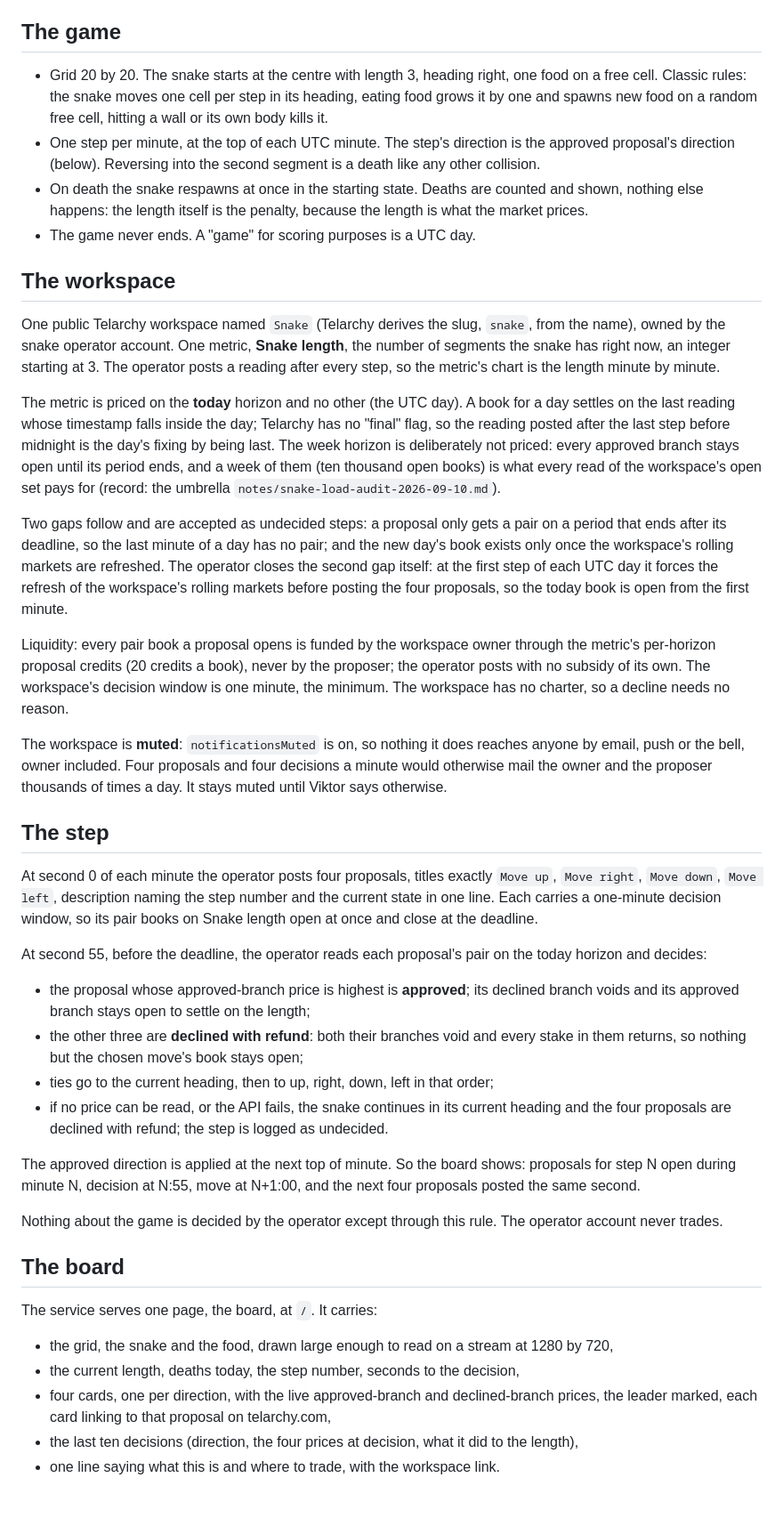
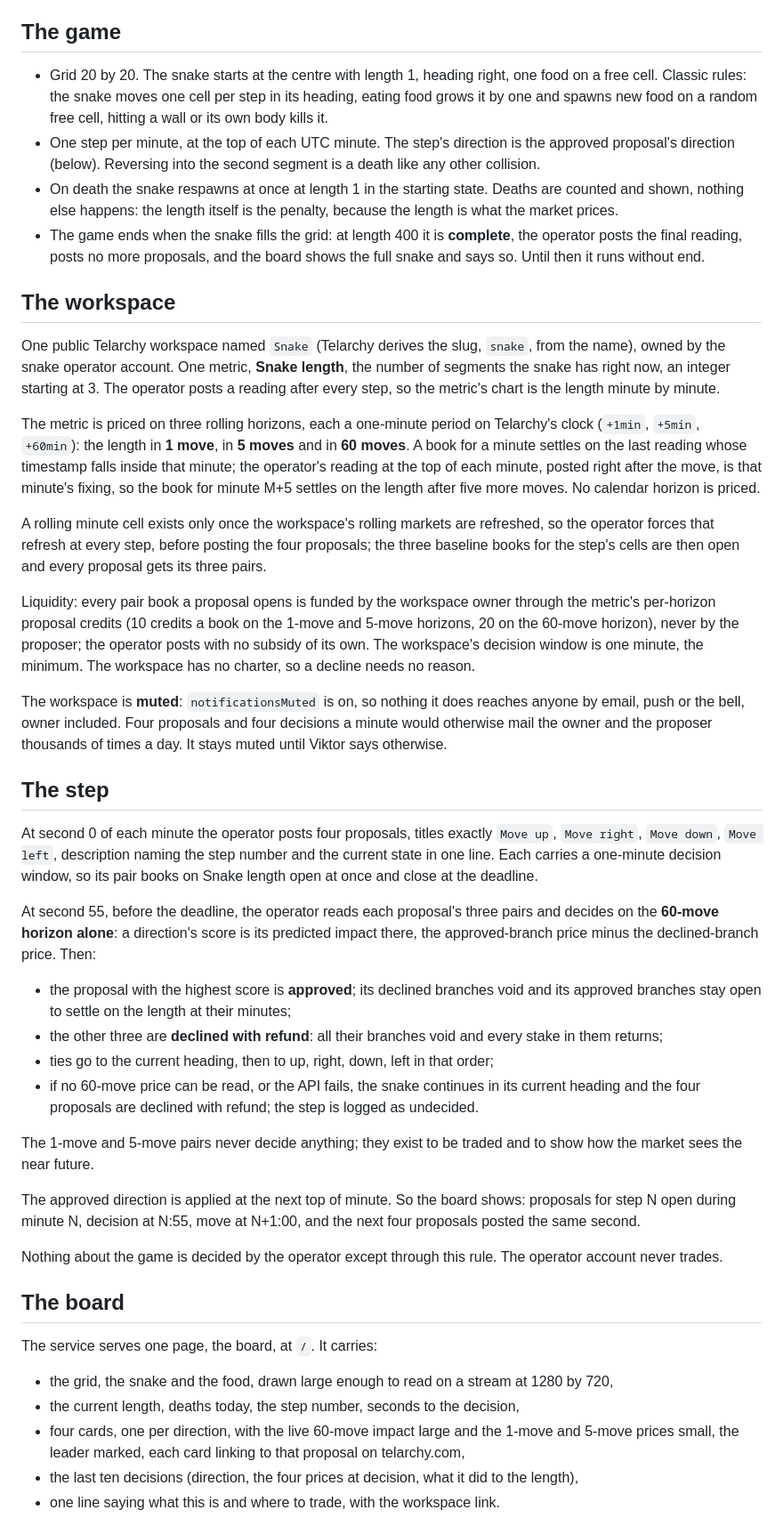
Before and after one commit to Reblexis/telarchy-snake, a Markdown page: docs/snake.md, the part around one of its changes. Shown at 89% size. Rendered like a GitHub page; blank space fills up the shorter version.

Commit message:
Doc: three move horizons decided on the 60-move impact, length 1 start and reset, complete at 400, board embedded on the floor
Co-Authored-By: Claude Fable 5.1 <noreply@anthropic.com>
Claude-Session: https://claude.ai/code/session_014QxhiPKkvPfegYAf1nnECw

```diff
--- a/docs/snake.md
+++ b/docs/snake.md
@@ -21,17 +21,20 @@ are free within it.
 
 ## The game
 
-- Grid 20 by 20. The snake starts at the centre with length 3, heading
+- Grid 20 by 20. The snake starts at the centre with length 1, heading
   right, one food on a free cell. Classic rules: the snake moves one cell
   per step in its heading, eating food grows it by one and spawns new food
   on a random free cell, hitting a wall or its own body kills it.
 - One step per minute, at the top of each UTC minute. The step's
   direction is the approved proposal's direction (below). Reversing into
   the second segment is a death like any other collision.
-- On death the snake respawns at once in the starting state. Deaths are
-  counted and shown, nothing else happens: the length itself is the
-  penalty, because the length is what the market prices.
-- The game never ends. A "game" for scoring purposes is a UTC day.
+- On death the snake respawns at once at length 1 in the starting state.
+  Deaths are counted and shown, nothing else happens: the length itself is
+  the penalty, because the length is what the market prices.
+- The game ends when the snake fills the grid: at length 400 it is
+  **complete**, the operator posts the final reading, posts no more
+  proposals, and the board shows the full snake and says so. Until then it
+  runs without end.
 
 ## The workspace
 
@@ -41,26 +44,23 @@ One public Telarchy workspace named `Snake` (Telarchy derives the slug,
 integer starting at 3. The operator posts a reading after every step, so
 the metric's chart is the length minute by minute.
 
-The metric is priced on the **today** horizon and no other (the UTC day).
-A book for a day settles on the last reading whose timestamp falls inside
-the day; Telarchy has no "final" flag, so the reading posted after the last
-step before midnight is the day's fixing by being last. The week horizon
-is deliberately not priced: every approved branch stays open until its
-period ends, and a week of them (ten thousand open books) is what every
-read of the workspace's open set pays for (record: the umbrella
-`notes/snake-load-audit-2026-09-10.md`).
+The metric is priced on three rolling horizons, each a one-minute
+period on Telarchy's clock (`+1min`, `+5min`, `+60min`): the length in
+**1 move**, in **5 moves** and in **60 moves**. A book for a minute
+settles on the last reading whose timestamp falls inside that minute; the
+operator's reading at the top of each minute, posted right after the
+move, is that minute's fixing, so the book for minute M+5 settles on the
+length after five more moves. No calendar horizon is priced.
 
-Two gaps follow and are accepted as undecided steps: a proposal only gets
-a pair on a period that ends after its deadline, so the last minute of a
-day has no pair; and the new day's book exists only once the workspace's
-rolling markets are refreshed. The operator closes the second gap itself:
-at the first step of each UTC day it forces the refresh of the
-workspace's rolling markets before posting the four proposals, so the
-today book is open from the first minute.
+A rolling minute cell exists only once the workspace's rolling markets
+are refreshed, so the operator forces that refresh at every step, before
+posting the four proposals; the three baseline books for the step's
+cells are then open and every proposal gets its three pairs.
 
 Liquidity: every pair book a proposal opens is funded by the workspace
-owner through the metric's per-horizon proposal credits (20 credits a
-book), never by the proposer; the operator posts
+owner through the metric's per-horizon proposal credits (10 credits a
+book on the 1-move and 5-move horizons, 20 on the 60-move horizon),
+never by the proposer; the operator posts
 with no subsidy of its own. The workspace's decision window is one minute,
 the minimum. The workspace has no charter, so a decline needs no reason.
 
@@ -79,19 +79,23 @@ one-minute decision window, so its pair books on Snake length open at
 once and close at the deadline.
 
 At second 55, before the deadline, the operator reads each proposal's
-pair on the today horizon and decides:
+three pairs and decides on the **60-move horizon alone**: a direction's
+score is its predicted impact there, the approved-branch price minus the
+declined-branch price. Then:
 
-- the proposal whose approved-branch price is highest is **approved**;
-  its declined branch voids and its approved branch stays open to settle
-  on the length;
-- the other three are **declined with refund**: both their branches void
-  and every stake in them returns, so nothing but the chosen move's book
-  stays open;
+- the proposal with the highest score is **approved**; its declined
+  branches void and its approved branches stay open to settle on the
+  length at their minutes;
+- the other three are **declined with refund**: all their branches void
+  and every stake in them returns;
 - ties go to the current heading, then to up, right, down, left in that
   order;
-- if no price can be read, or the API fails, the snake continues in its
-  current heading and the four proposals are declined with refund; the
-  step is logged as undecided.
+- if no 60-move price can be read, or the API fails, the snake continues
+  in its current heading and the four proposals are declined with refund;
+  the step is logged as undecided.
+
+The 1-move and 5-move pairs never decide anything; they exist to be
+traded and to show how the market sees the near future.
 
 The approved direction is applied at the next top of minute. So the
 board shows: proposals for step N open during minute N, decision at N:55,
@@ -108,9 +112,9 @@ The service serves one page, the board, at `/`. It carries:
   stream at 1280 by 720,
 - the current length, deaths today, the step number, seconds to the
   decision,
-- four cards, one per direction, with the live approved-branch and
-  declined-branch prices, the leader marked, each card linking to that
-  proposal on telarchy.com,
+- four cards, one per direction, with the live 60-move impact large and
+  the 1-move and 5-move prices small, the leader marked, each card linking
+  to that proposal on telarchy.com,
 - the last ten decisions (direction, the four prices at decision, what it
   did to the length),
 - one line saying what this is and where to trade, with the workspace
```
Also changed, not shown: other parts of docs/snake.md (+6 -0 lines).
